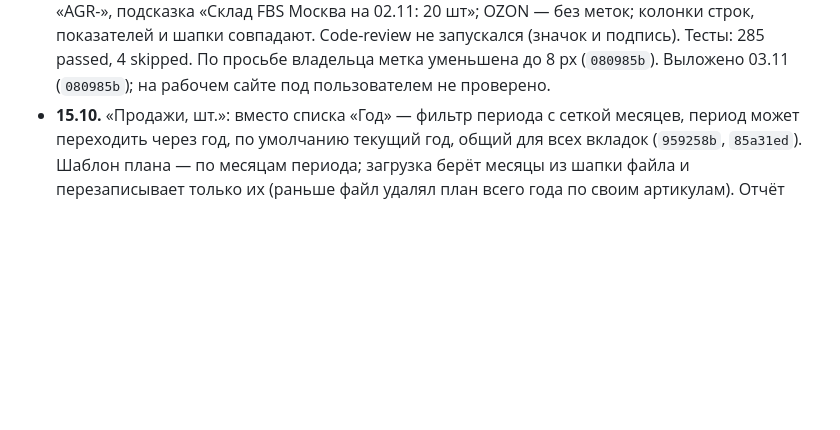
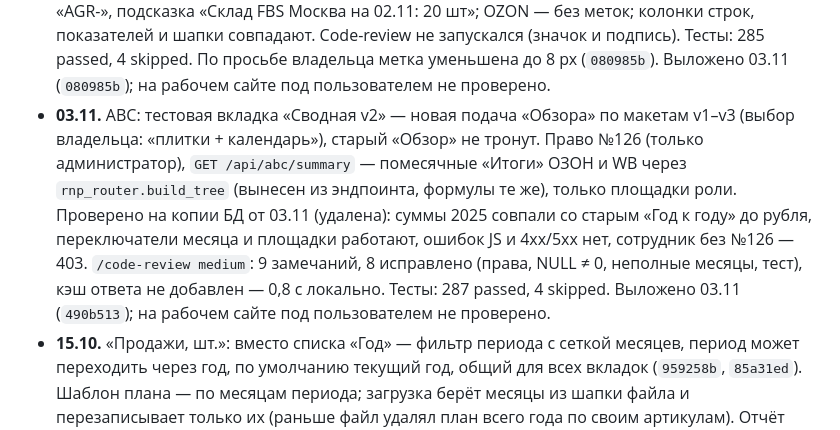
Before and after one commit to AzarovSI/autoprofi, a Markdown page: docs/history.md, the part around the change. Drawn GitHub-style; blank space fills up the shorter version.

Commit message:
docs: ABC «Сводная v2» выложена 03.11 (490b513)
Co-Authored-By: Claude Opus 5.5 <noreply@anthropic.com>

```diff
--- a/docs/history.md
+++ b/docs/history.md
@@ -604,6 +604,13 @@
   меток; колонки строк, показателей и шапки совпадают. Code-review не запускался (значок и подпись). Тесты: 285
   passed, 4 skipped. По просьбе владельца метка уменьшена до 8 px (`080985b`). Выложено 03.11 (`080985b`); на рабочем
   сайте под пользователем не проверено.
+- **03.11.** ABC: тестовая вкладка «Сводная v2» — новая подача «Обзора» по макетам v1–v3 (выбор владельца: «плитки +
+  календарь»), старый «Обзор» не тронут. Право №126 (только администратор), `GET /api/abc/summary` — помесячные
+  «Итоги» ОЗОН и WB через `rnp_router.build_tree` (вынесен из эндпоинта, формулы те же), только площадки роли.
+  Проверено на копии БД от 03.11 (удалена): суммы 2025 совпали со старым «Год к году» до рубля, переключатели месяца
+  и площадки работают, ошибок JS и 4xx/5xx нет, сотрудник без №126 — 403. `/code-review medium`: 9 замечаний,
+  8 исправлено (права, NULL ≠ 0, неполные месяцы, тест), кэш ответа не добавлен — 0,8 с локально. Тесты: 287
+  passed, 4 skipped. Выложено 03.11 (`490b513`); на рабочем сайте под пользователем не проверено.
 - **15.10.** «Продажи, шт.»: вместо списка «Год» — фильтр периода с сеткой месяцев, период может
   переходить через год, по умолчанию текущий год, общий для всех вкладок (`959258b`, `85a31ed`).
   Шаблон плана — по месяцам периода; загрузка берёт месяцы из шапки файла и перезаписывает только их
```
Also changed, not shown: docs/backlog.md (+2 -1 lines).
